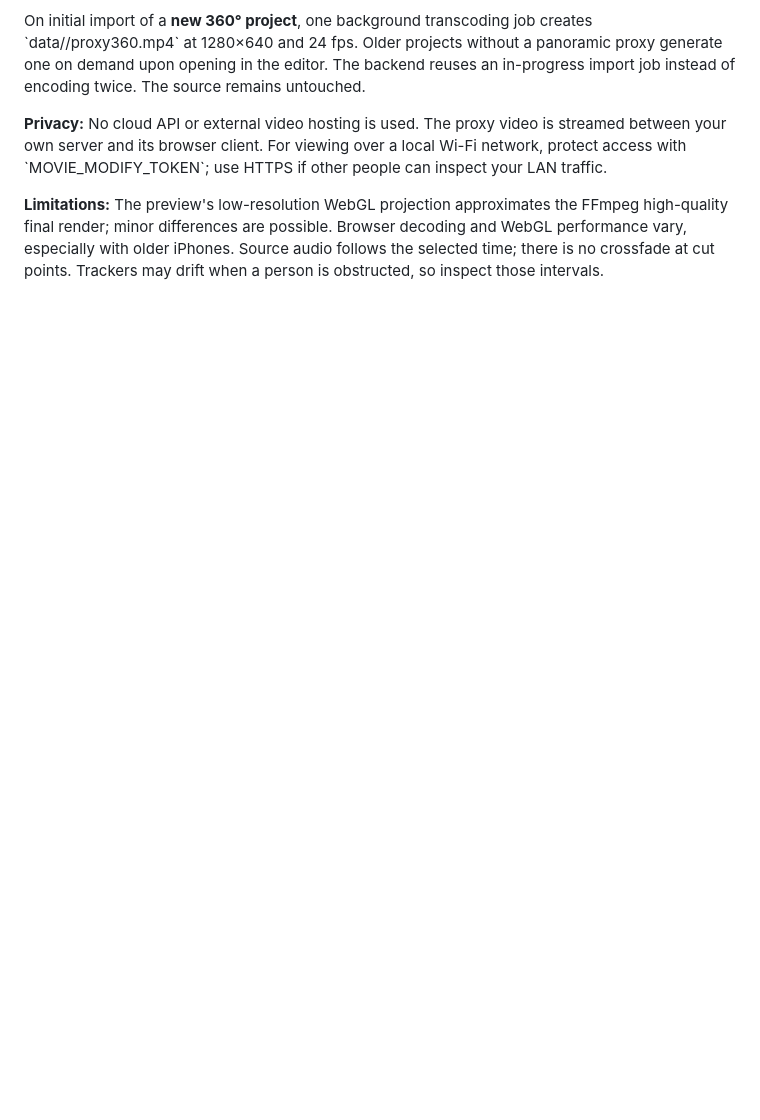
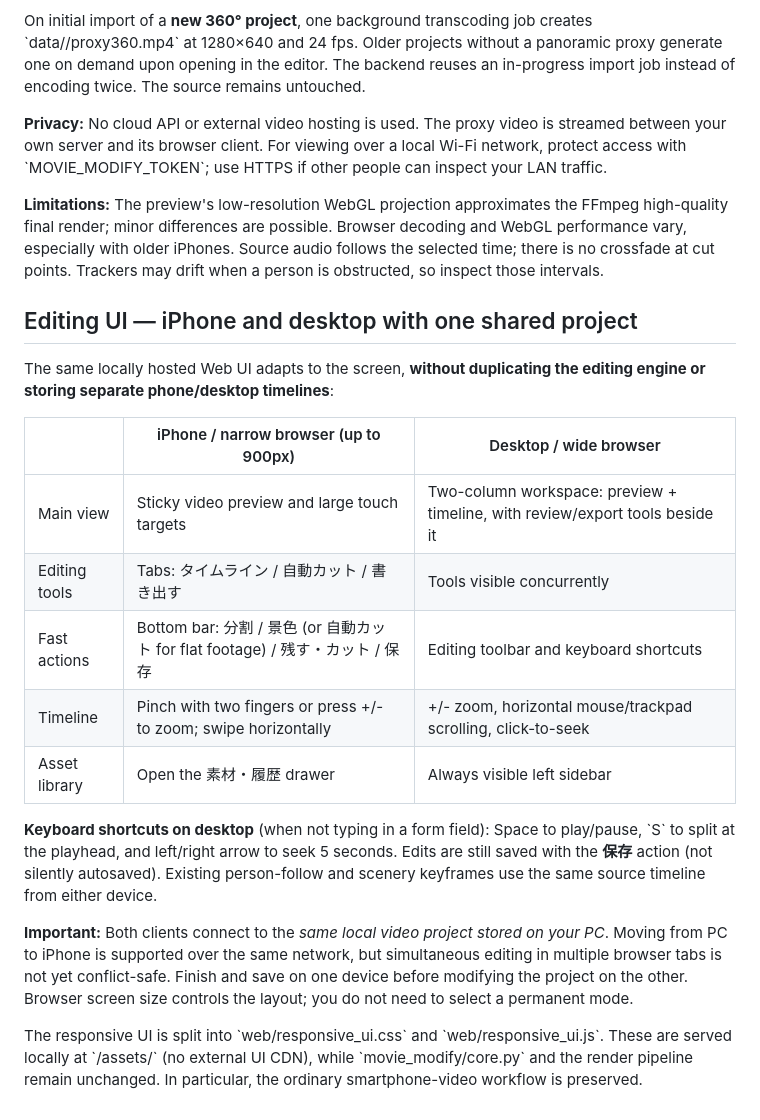
Before and after one commit to kameusagiyahoo/movie_modify, a Markdown page: README.md, the part around the change. GitHub-like rendering; blank space fills up the shorter version.

Commit message:
Document shared iPhone and desktop editing controls and limitations

```diff
--- a/README.md
+++ b/README.md
@@ -144,3 +144,34 @@ the FFmpeg high-quality final render; minor differences are possible.
 Browser decoding and WebGL performance vary, especially with older iPhones.
 Source audio follows the selected time; there is no crossfade at cut points.
 Trackers may drift when a person is obstructed, so inspect those intervals.
+
+
+## Editing UI — iPhone and desktop with one shared project
+
+The same locally hosted Web UI adapts to the screen, **without duplicating the
+editing engine or storing separate phone/desktop timelines**:
+
+| | iPhone / narrow browser (up to 900px) | Desktop / wide browser |
+|---|---|---|
+| Main view | Sticky video preview and large touch targets | Two-column workspace: preview + timeline, with review/export tools beside it |
+| Editing tools | Tabs: タイムライン / 自動カット / 書き出す | Tools visible concurrently |
+| Fast actions | Bottom bar: 分割 / 景色 (or 自動カット for flat footage) / 残す・カット / 保存 | Editing toolbar and keyboard shortcuts |
+| Timeline | Pinch with two fingers or press +/- to zoom; swipe horizontally | +/- zoom, horizontal mouse/trackpad scrolling, click-to-seek |
+| Asset library | Open the 素材・履歴 drawer | Always visible left sidebar |
+
+**Keyboard shortcuts on desktop** (when not typing in a form field):
+Space to play/pause, \`S\` to split at the playhead, and left/right arrow to
+seek 5 seconds. Edits are still saved with the **保存** action (not silently
+autosaved). Existing person-follow and scenery keyframes use the same source
+timeline from either device.
+
+**Important:** Both clients connect to the *same local video project stored on
+your PC*. Moving from PC to iPhone is supported over the same network, but
+simultaneous editing in multiple browser tabs is not yet conflict-safe. Finish
+and save on one device before modifying the project on the other. Browser
+screen size controls the layout; you do not need to select a permanent mode.
+
+The responsive UI is split into \`web/responsive_ui.css\` and
+\`web/responsive_ui.js\`. These are served locally at \`/assets/\` (no external
+UI CDN), while \`movie_modify/core.py\` and the render pipeline remain
+unchanged. In particular, the ordinary smartphone-video workflow is preserved.
```
